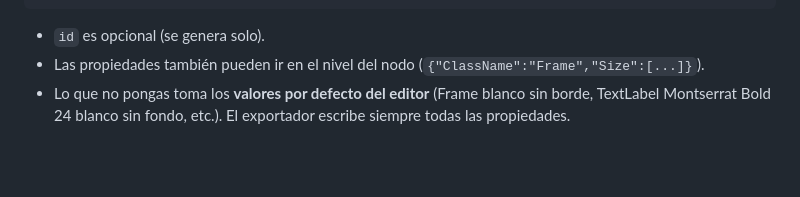
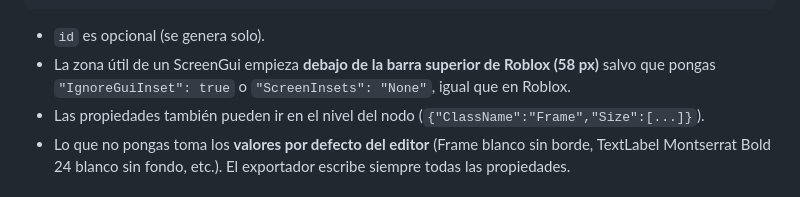
Before and after one commit to robertonini166-commits/UiEnviorment, a Markdown page: docs/FORMAT.md, the part around the change. Rendered like a GitHub page; blank space fills up the shorter version.

Commit message:
Docs: insets note

````diff
--- a/docs/FORMAT.md
+++ b/docs/FORMAT.md
@@ -46,6 +46,8 @@ puede leer y escribir este JSON a mano, y la exportación a Roblox es 1:1.
 ```
 
 - `id` es opcional (se genera solo).
+- La zona útil de un ScreenGui empieza **debajo de la barra superior de Roblox (58 px)** salvo que pongas
+  `"IgnoreGuiInset": true` o `"ScreenInsets": "None"`, igual que en Roblox.
 - Las propiedades también pueden ir en el nivel del nodo (`{"ClassName":"Frame","Size":[...]}`).
 - Lo que no pongas toma los **valores por defecto del editor** (Frame blanco sin borde, TextLabel
   Montserrat Bold 24 blanco sin fondo, etc.). El exportador escribe siempre todas las propiedades.
````
